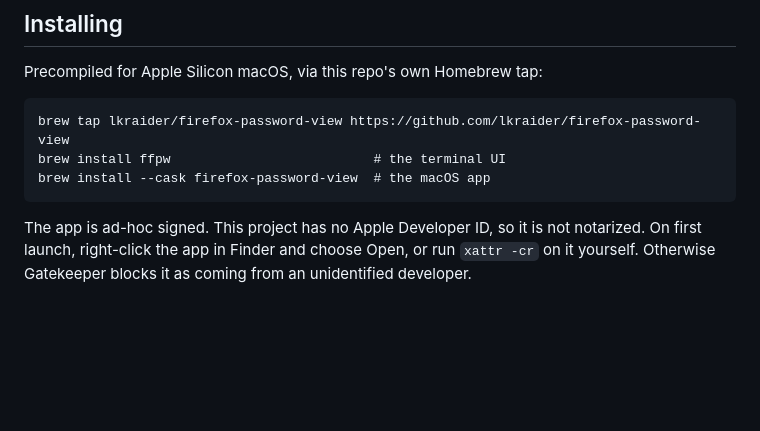
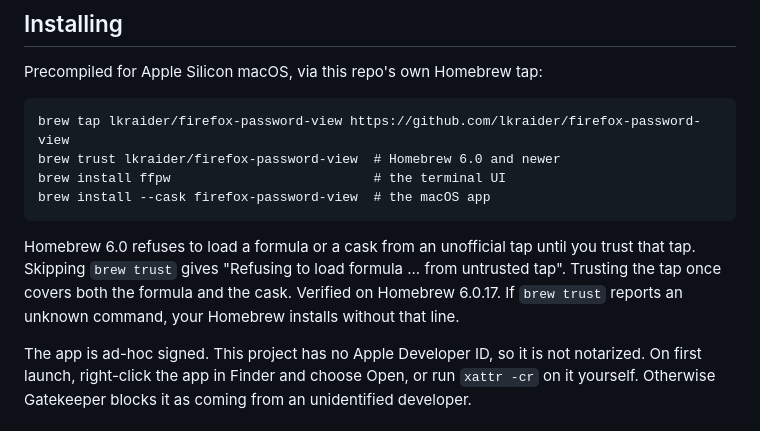
Before and after one commit to lkraider/firefox-password-view, a Markdown page: README.md, the part around the change. Drawn GitHub-style; blank space fills up the shorter version.

Commit message:
docs: add the brew trust step to the install instructions
Homebrew 6.0 refuses to load a formula or a cask from an unofficial tap
until the user trusts it. The documented sequence stopped at "Refusing to
load formula lkraider/firefox-password-view/ffpw from untrusted tap" on
Homebrew 6.0.17, so every reader following the README hit that error.

Trusting the tap once covers the formula and the cask. The cask install
needed no second trust call.

Found by running the documented sequence against the published v1.0.0
release. The rest of that run passed: both artifact hashes match the
sha256 values pinned in Formula/ffpw.rb and
Casks/firefox-password-view.rb, brew audit --online returns 0 for both,
brew test ffpw returns 0, and the installed app is an ad-hoc signed arm64
bundle.

````diff
--- a/README.md
+++ b/README.md
@@ -44,9 +44,16 @@ Precompiled for Apple Silicon macOS, via this repo's own Homebrew tap:
 
 ```
 brew tap lkraider/firefox-password-view https://github.com/lkraider/firefox-password-view
+brew trust lkraider/firefox-password-view  # Homebrew 6.0 and newer
 brew install ffpw                          # the terminal UI
 brew install --cask firefox-password-view  # the macOS app
 ```
+
+Homebrew 6.0 refuses to load a formula or a cask from an unofficial tap
+until you trust that tap. Skipping `brew trust` gives "Refusing to load
+formula ... from untrusted tap". Trusting the tap once covers both the
+formula and the cask. Verified on Homebrew 6.0.17. If `brew trust`
+reports an unknown command, your Homebrew installs without that line.
 
 The app is ad-hoc signed. This project has no Apple Developer ID, so it is
 not notarized. On first launch, right-click the app in Finder and choose
````
